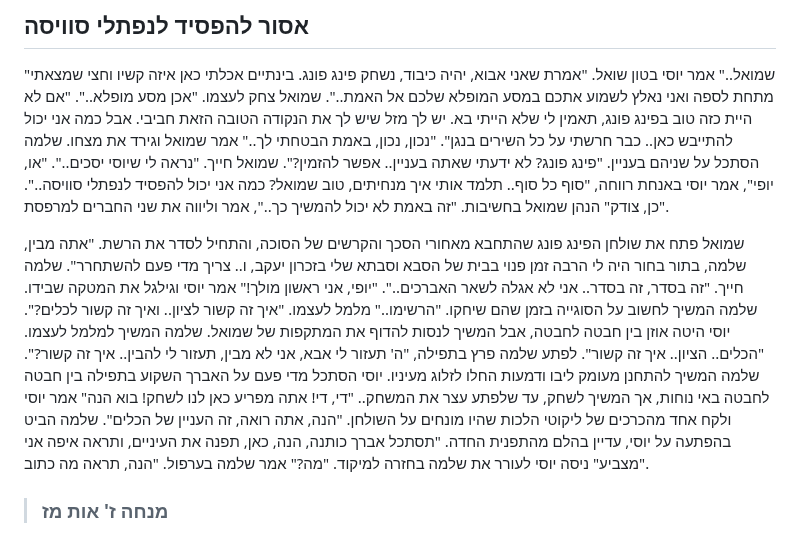
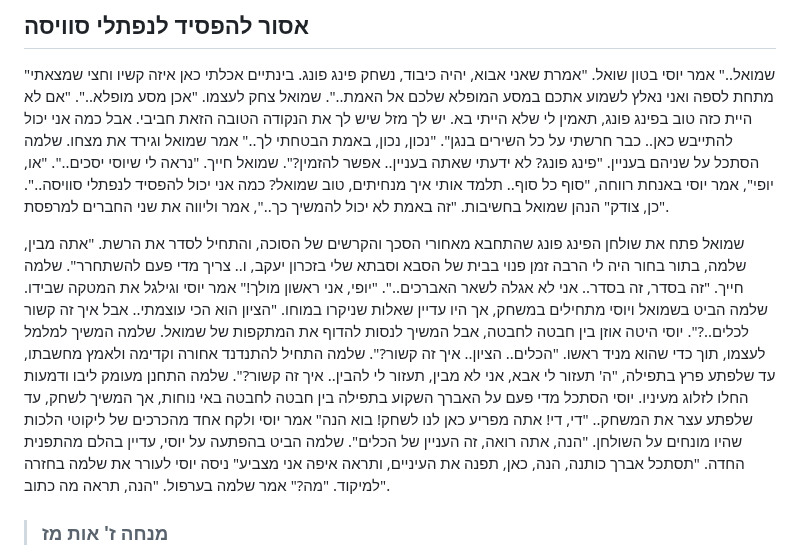
Before and after one commit to david-hoze/torah-writing, a Markdown page: uman-rosh-hashana/taaluma/taaluma-2.md, the part around one of its changes. Drawn GitHub-style.

```diff
--- a/uman-rosh-hashana/taaluma/taaluma-2.md
+++ b/uman-rosh-hashana/taaluma/taaluma-2.md
@@ -78,7 +84,7 @@
 
 "שמואל.." אמר יוסי בטון שואל. "אמרת שאני אבוא, יהיה כיבוד, נשחק פינג פונג. בינתיים אכלתי כאן איזה קשיו וחצי שמצאתי מתחת לספה ואני נאלץ לשמוע אתכם במסע המופלא שלכם אל האמת..". שמואל צחק לעצמו. "אכן מסע מופלא..". "אם לא היית כזה טוב בפינג פונג, תאמין לי שלא הייתי בא. יש לך מזל שיש לך את הנקודה הטובה הזאת חביבי. אבל כמה אני יכול להתייבש כאן.. כבר חרשתי על כל השירים בנגן". "נכון, נכון, באמת הבטחתי לך.." אמר שמואל וגירד את מצחו. שלמה הסתכל על שניהם בעניין. "פינג פונג? לא ידעתי שאתה בעניין.. אפשר להזמין?". שמואל חייך. "נראה לי שיוסי יסכים..". "או, יופי", אמר יוסי באנחת רווחה, "סוף כל סוף.. תלמד אותי איך מנחיתים, טוב שמואל? כמה אני יכול להפסיד לנפתלי סוויסה..". "כן, צודק" הנהן שמואל בחשיבות. "זה באמת לא יכול להמשיך כך..", אמר וליווה את שני החברים למרפסת.
 
-שמואל פתח את שולחן הפינג פונג שהתחבא מאחורי הסכך והקרשים של הסוכה, והתחיל לסדר את הרשת. "אתה מבין, שלמה, בתור בחור היה לי הרבה זמן פנוי בבית של הסבא וסבתא שלי בזכרון יעקב, ו.. צריך מדי פעם להשתחרר". שלמה חייך. "זה בסדר, זה בסדר.. אני לא אגלה לשאר האברכים..". "יופי, אני ראשון מולך!" אמר יוסי וגילגל את המטקה שבידו. שלמה המשיך לחשוב על הסוגייה בזמן שהם שיחקו. "הרשימו.." מלמל לעצמו. "איך זה קשור לציון.. ואיך זה קשור לכלים?". יוסי היטה אוזן בין חבטה לחבטה, אבל המשיך לנסות להדוף את המתקפות של שמואל. שלמה המשיך למלמל לעצמו. "הכלים.. הציון.. איך זה קשור". לפתע שלמה פרץ בתפילה, "ה' תעזור לי אבא, אני לא מבין, תעזור לי להבין.. איך זה קשור?". שלמה המשיך להתחנן מעומק ליבו ודמעות החלו לזלוג מעיניו. יוסי הסתכל מדי פעם על האברך השקוע בתפילה בין חבטה לחבטה באי נוחות, אך המשיך לשחק, עד שלפתע עצר את המשחק.. "די, די! אתה מפריע כאן לנו לשחק! בוא הנה" אמר יוסי ולקח אחד מהכרכים של ליקוטי הלכות שהיו מונחים על השולחן. "הנה, אתה רואה, זה העניין של הכלים". שלמה הביט בהפתעה על יוסי, עדיין בהלם מהתפנית החדה. "תסתכל אברך כותנה, הנה, כאן, תפנה את העיניים, ותראה איפה אני מצביע" ניסה יוסי לעורר את שלמה בחזרה למיקוד. "מה?" אמר שלמה בערפול. "הנה, תראה מה כתוב".
+שמואל פתח את שולחן הפינג פונג שהתחבא מאחורי הסכך והקרשים של הסוכה, והתחיל לסדר את הרשת. "אתה מבין, שלמה, בתור בחור היה לי הרבה זמן פנוי בבית של הסבא וסבתא שלי בזכרון יעקב, ו.. צריך מדי פעם להשתחרר". שלמה חייך. "זה בסדר, זה בסדר.. אני לא אגלה לשאר האברכים..". "יופי, אני ראשון מולך!" אמר יוסי וגילגל את המטקה שבידו. שלמה הביט בשמואל ויוסי מתחילים במשחק, אך היו עדיין שאלות שניקרו במוחו. "הציון הוא הכי עוצמתי.. אבל איך זה קשור לכלים..?". יוסי היטה אוזן בין חבטה לחבטה, אבל המשיך לנסות להדוף את המתקפות של שמואל. שלמה המשיך למלמל לעצמו, תוך כדי שהוא מניד ראשו. "הכלים.. הציון.. איך זה קשור?". שלמה התחיל להתנדנד אחורה וקדימה ולאמץ מחשבתו, עד שלפתע פרץ בתפילה, "ה' תעזור לי אבא, אני לא מבין, תעזור לי להבין.. איך זה קשור?". שלמה התחנן מעומק ליבו ודמעות החלו לזלוג מעיניו. יוסי הסתכל מדי פעם על האברך השקוע בתפילה בין חבטה לחבטה באי נוחות, אך המשיך לשחק, עד שלפתע עצר את המשחק.. "די, די! אתה מפריע כאן לנו לשחק! בוא הנה" אמר יוסי ולקח אחד מהכרכים של ליקוטי הלכות שהיו מונחים על השולחן. "הנה, אתה רואה, זה העניין של הכלים". שלמה הביט בהפתעה על יוסי, עדיין בהלם מהתפנית החדה. "תסתכל אברך כותנה, הנה, כאן, תפנה את העיניים, ותראה איפה אני מצביע" ניסה יוסי לעורר את שלמה בחזרה למיקוד. "מה?" אמר שלמה בערפול. "הנה, תראה מה כתוב".
 
 >### מנחה ז' אות מז
 
```
Also changed, not shown: other parts of uman-rosh-hashana/taaluma/taaluma-2.md (+7 -1 lines).
